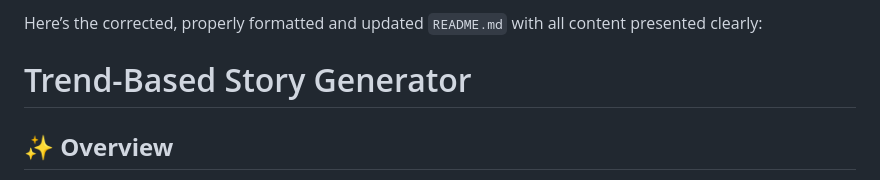
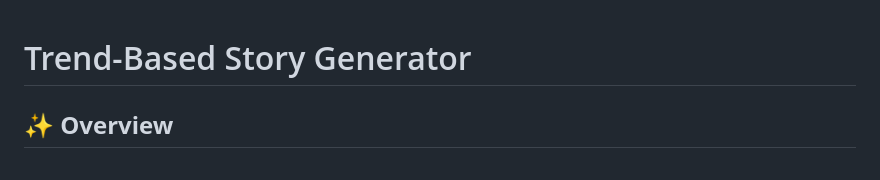
Before and after one commit to editorrylix/trendy-story-generator, a Markdown page: README.md, the part around one of its changes. Drawn GitHub-style.

```diff
--- a/README.md
+++ b/README.md
@@ -1,6 +1,3 @@
-Here’s the corrected, properly formatted and updated `README.md` with all content presented clearly:
-
-
 # Trend-Based Story Generator
 
 ## ✨ **Overview**
```
Also changed, not shown: other parts of README.md (+0 -1 lines).
